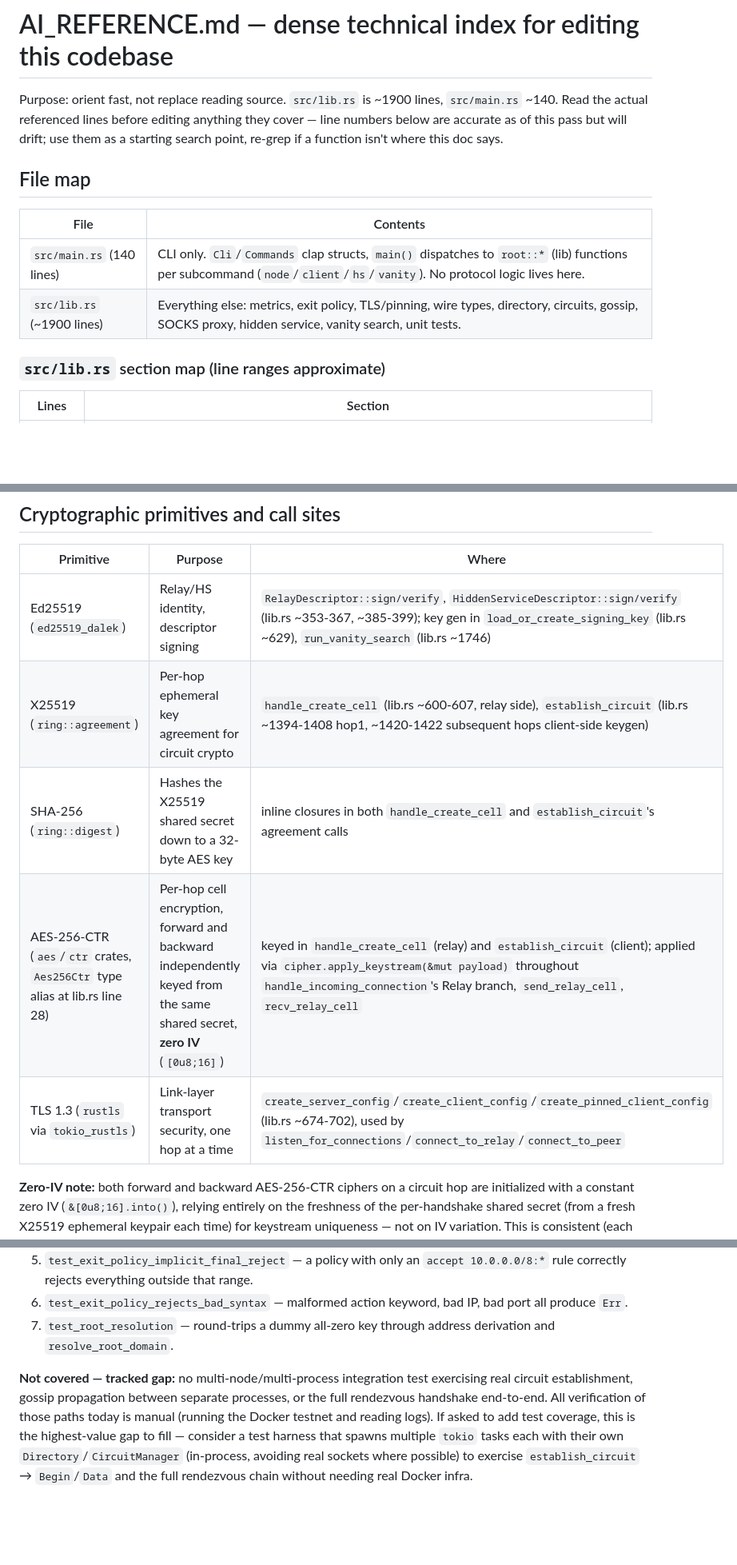
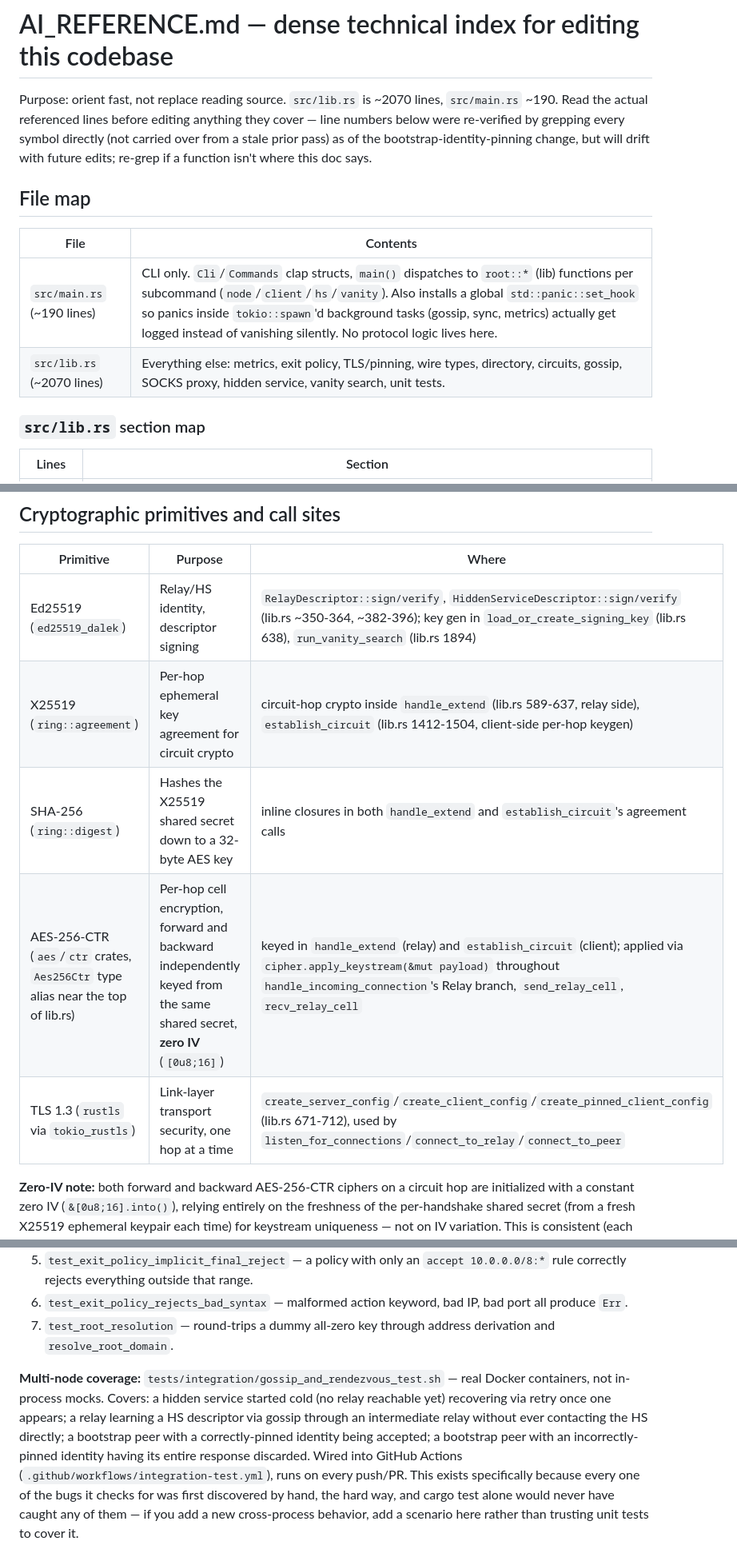
Before and after one commit to smokesession/root-network, a Markdown page: docs/AI_REFERENCE.md, 3 parts joined by grey strips. Shown at 80% size. Drawn GitHub-style; blank space fills up the shorter version.

```diff
--- a/docs/AI_REFERENCE.md
+++ b/docs/AI_REFERENCE.md
@@ -1,15 +1,15 @@
 # AI_REFERENCE.md — dense technical index for editing this codebase
 
-Purpose: orient fast, not replace reading source. `src/lib.rs` is ~1900 lines, `src/main.rs` ~140. Read the actual referenced lines before editing anything they cover — line numbers below are accurate as of this pass but will drift; use them as a starting search point, re-grep if a function isn't where this doc says.
+Purpose: orient fast, not replace reading source. `src/lib.rs` is ~2070 lines, `src/main.rs` ~190. Read the actual referenced lines before editing anything they cover — line numbers below were re-verified by grepping every symbol directly (not carried over from a stale prior pass) as of the bootstrap-identity-pinning change, but will drift with future edits; re-grep if a function isn't where this doc says.
 
 ## File map
 
 | File | Contents |
 |---|---|
-| `src/main.rs` (140 lines) | CLI only. `Cli`/`Commands` clap structs, `main()` dispatches to `root::*` (lib) functions per subcommand (`node`/`client`/`hs`/`vanity`). No protocol logic lives here. |
-| `src/lib.rs` (~1900 lines) | Everything else: metrics, exit policy, TLS/pinning, wire types, directory, circuits, gossip, SOCKS proxy, hidden service, vanity search, unit tests. |
+| `src/main.rs` (~190 lines) | CLI only. `Cli`/`Commands` clap structs, `main()` dispatches to `root::*` (lib) functions per subcommand (`node`/`client`/`hs`/`vanity`). Also installs a global `std::panic::set_hook` so panics inside `tokio::spawn`'d background tasks (gossip, sync, metrics) actually get logged instead of vanishing silently. No protocol logic lives here. |
+| `src/lib.rs` (~2070 lines) | Everything else: metrics, exit policy, TLS/pinning, wire types, directory, circuits, gossip, SOCKS proxy, hidden service, vanity search, unit tests. |
 
-### `src/lib.rs` section map (line ranges approximate)
+### `src/lib.rs` section map
 
 | Lines | Section |
 |---|---|
@@ -158,11 +164,11 @@ start_socks_proxy: target ends with ".root"
 
 | Primitive | Purpose | Where |
 |---|---|---|
-| Ed25519 (`ed25519_dalek`) | Relay/HS identity, descriptor signing | `RelayDescriptor::sign/verify`, `HiddenServiceDescriptor::sign/verify` (lib.rs ~353-367, ~385-399); key gen in `load_or_create_signing_key` (lib.rs ~629), `run_vanity_search` (lib.rs ~1746) |
-| X25519 (`ring::agreement`) | Per-hop ephemeral key agreement for circuit crypto | `handle_create_cell` (lib.rs ~600-607, relay side), `establish_circuit` (lib.rs ~1394-1408 hop1, ~1420-1422 subsequent hops client-side keygen) |
-| SHA-256 (`ring::digest`) | Hashes the X25519 shared secret down to a 32-byte AES key | inline closures in both `handle_create_cell` and `establish_circuit`'s agreement calls |
-| AES-256-CTR (`aes`/`ctr` crates, `Aes256Ctr` type alias at lib.rs line 28) | Per-hop cell encryption, forward and backward independently keyed from the same shared secret, **zero IV** (`[0u8;16]`) | keyed in `handle_create_cell` (relay) and `establish_circuit` (client); applied via `cipher.apply_keystream(&mut payload)` throughout `handle_incoming_connection`'s Relay branch, `send_relay_cell`, `recv_relay_cell` |
-| TLS 1.3 (`rustls` via `tokio_rustls`) | Link-layer transport security, one hop at a time | `create_server_config`/`create_client_config`/`create_pinned_client_config` (lib.rs ~674-702), used by `listen_for_connections`/`connect_to_relay`/`connect_to_peer` |
+| Ed25519 (`ed25519_dalek`) | Relay/HS identity, descriptor signing | `RelayDescriptor::sign/verify`, `HiddenServiceDescriptor::sign/verify` (lib.rs ~350-364, ~382-396); key gen in `load_or_create_signing_key` (lib.rs 638), `run_vanity_search` (lib.rs 1894) |
+| X25519 (`ring::agreement`) | Per-hop ephemeral key agreement for circuit crypto | circuit-hop crypto inside `handle_extend` (lib.rs 589-637, relay side), `establish_circuit` (lib.rs 1412-1504, client-side per-hop keygen) |
+| SHA-256 (`ring::digest`) | Hashes the X25519 shared secret down to a 32-byte AES key | inline closures in both `handle_extend` and `establish_circuit`'s agreement calls |
+| AES-256-CTR (`aes`/`ctr` crates, `Aes256Ctr` type alias near the top of lib.rs) | Per-hop cell encryption, forward and backward independently keyed from the same shared secret, **zero IV** (`[0u8;16]`) | keyed in `handle_extend` (relay) and `establish_circuit` (client); applied via `cipher.apply_keystream(&mut payload)` throughout `handle_incoming_connection`'s Relay branch, `send_relay_cell`, `recv_relay_cell` |
+| TLS 1.3 (`rustls` via `tokio_rustls`) | Link-layer transport security, one hop at a time | `create_server_config`/`create_client_config`/`create_pinned_client_config` (lib.rs 671-712), used by `listen_for_connections`/`connect_to_relay`/`connect_to_peer` |
 
 **Zero-IV note:** both forward and backward AES-256-CTR ciphers on a circuit hop are initialized with a constant zero IV (`&[0u8;16].into()`), relying entirely on the freshness of the per-handshake shared secret (from a fresh X25519 ephemeral keypair each time) for keystream uniqueness — not on IV variation. This is consistent (each `Circuit` gets its own fresh secret from its own handshake) but means **any code path that reuses a `Circuit`'s cipher instance across more than the intended single continuous keystream, or that resets/reconstructs a cipher with the same secret mid-circuit, would produce keystream reuse** — a real cryptographic bug class to watch for if refactoring circuit lifecycle code.
 
@@ -201,4 +209,4 @@ start_socks_proxy: target ends with ".root"
 6. `test_exit_policy_rejects_bad_syntax` — malformed action keyword, bad IP, bad port all produce `Err`.
 7. `test_root_resolution` — round-trips a dummy all-zero key through address derivation and `resolve_root_domain`.
 
-**Not covered — tracked gap:** no multi-node/multi-process integration test exercising real circuit establishment, gossip propagation between separate processes, or the full rendezvous handshake end-to-end. All verification of those paths today is manual (running the Docker testnet and reading logs). If asked to add test coverage, this is the highest-value gap to fill — consider a test harness that spawns multiple `tokio` tasks each with their own `Directory`/`CircuitManager` (in-process, avoiding real sockets where possible) to exercise `establish_circuit` → `Begin`/`Data` and the full rendezvous chain without needing real Docker infra.
+**Multi-node coverage:** `tests/integration/gossip_and_rendezvous_test.sh` — real Docker containers, not in-process mocks. Covers: a hidden service started cold (no relay reachable yet) recovering via retry once one appears; a relay learning a HS descriptor via gossip through an intermediate relay without ever contacting the HS directly; a bootstrap peer with a correctly-pinned identity being accepted; a bootstrap peer with an incorrectly-pinned identity having its entire response discarded. Wired into GitHub Actions (`.github/workflows/integration-test.yml`), runs on every push/PR. This exists specifically because every one of the bugs it checks for was first discovered by hand, the hard way, and cargo test alone would never have caught any of them — if you add a new cross-process behavior, add a scenario here rather than trusting unit tests to cover it.
```
Also changed, not shown: other parts of docs/AI_REFERENCE.md (+37 -29 lines), docs/architecture.md (+3 -1 lines), docs/security-model.md (+14 -8 lines).
